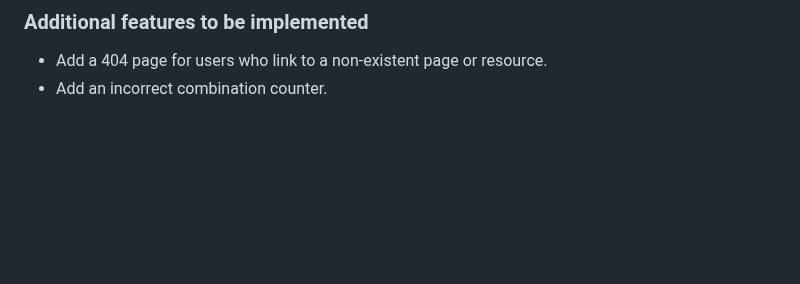
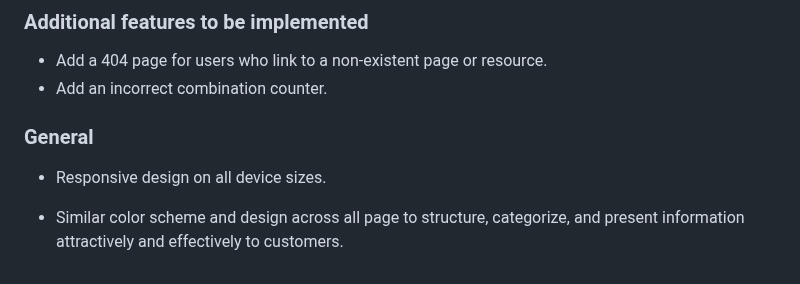
Before and after one commit to JoelineAlves/traffic-signs, a Markdown page: README.md, the part around the change. Rendered like a GitHub page; blank space fills up the shorter version.

Commit message:
last update on readme file

```diff
--- a/README.md
+++ b/README.md
@@ -134,3 +134,9 @@ Desktop Wireframe ![View](assets/readme_images/desktop_wireframe.jpeg)
 
 - Add a 404 page for users who link to a non-existent page or resource.
 - Add an incorrect combination counter.
+
+### General
+
+- Responsive design on all device sizes.
+
+- Similar color scheme and design across all page to structure, categorize, and present information attractively and effectively to customers.
```
